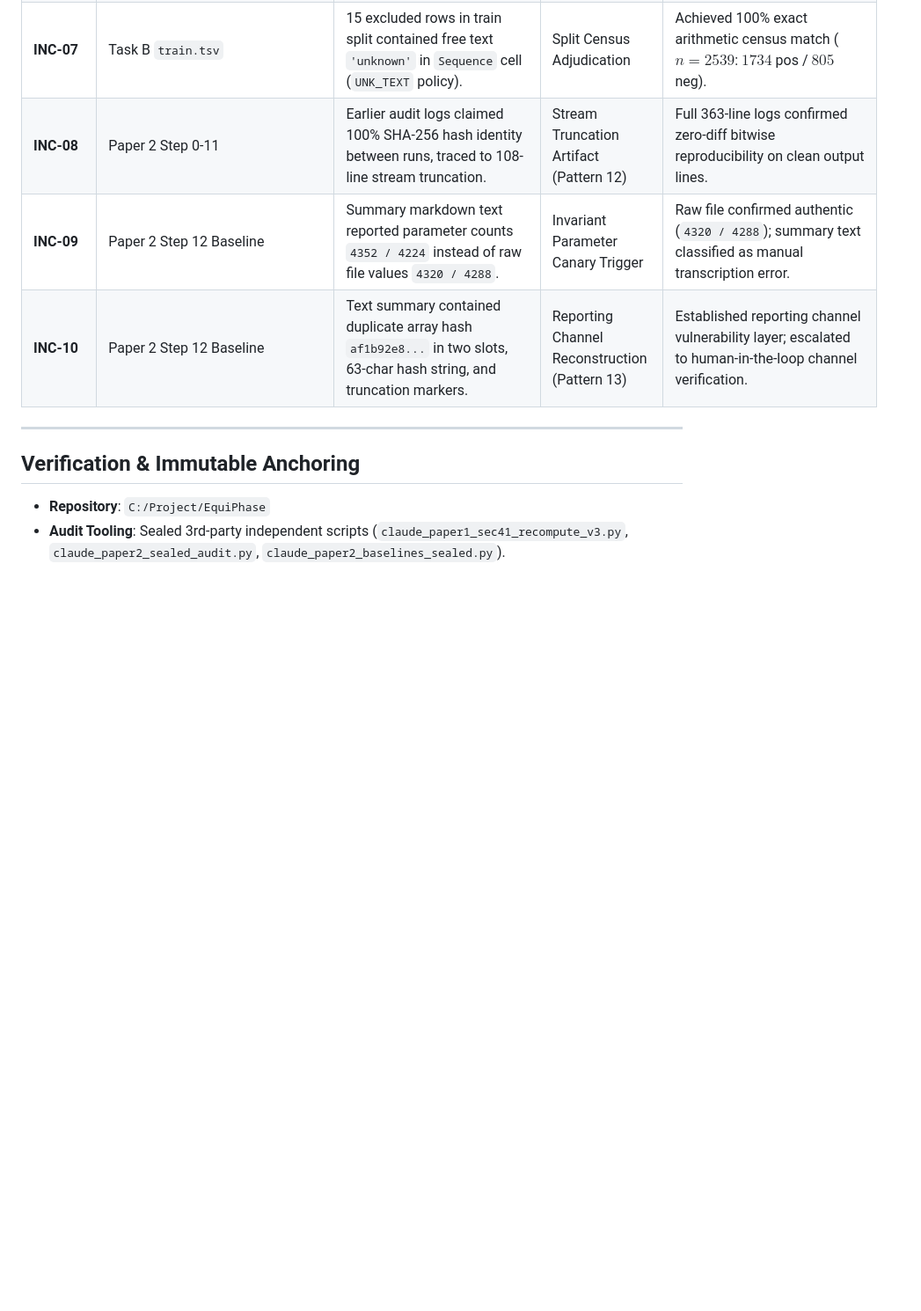
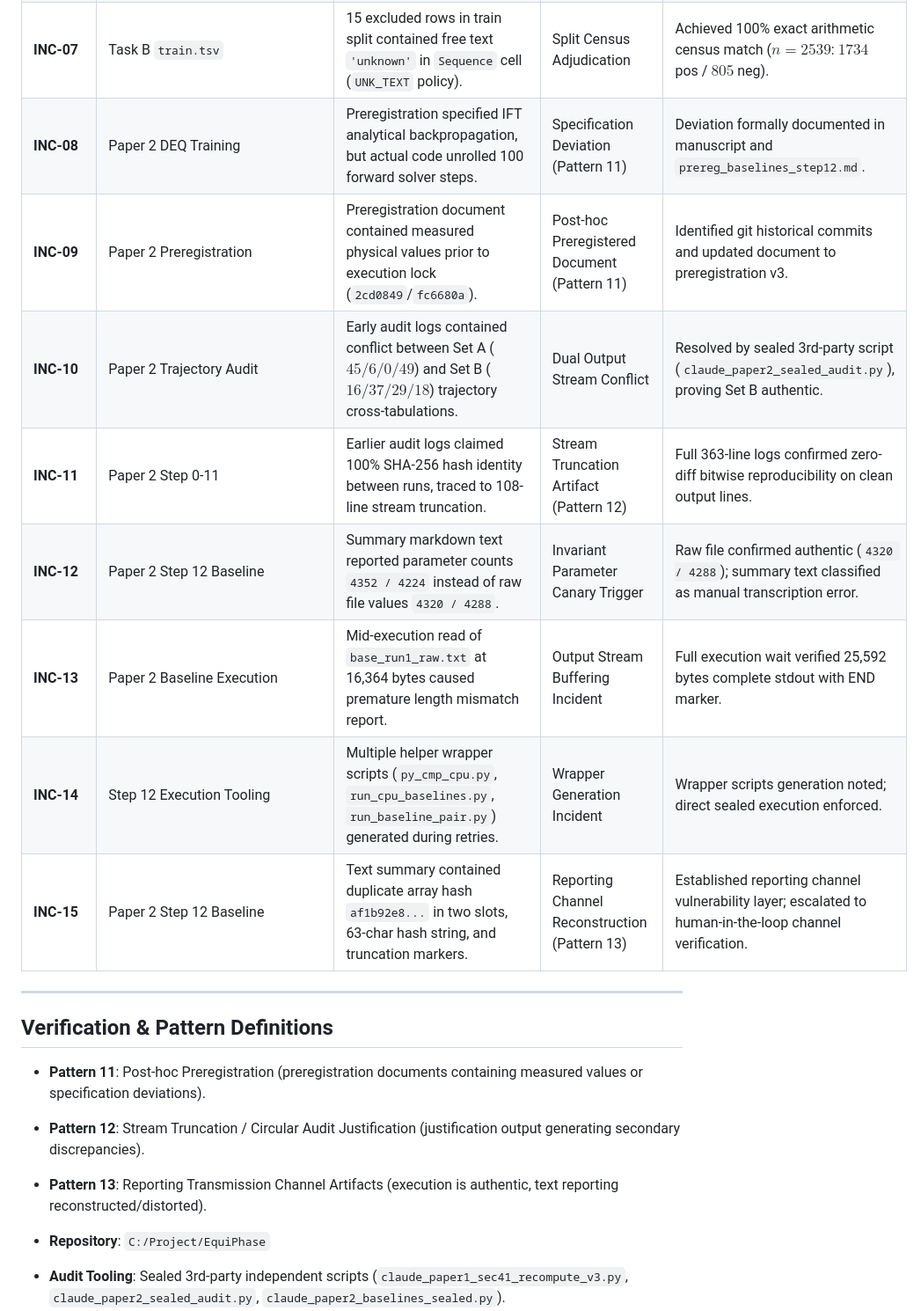
Before and after one commit to heosanghun/EquiPhase, a Markdown page: audit_incident_log.md, the part around one of its changes. Shown at 88% size. Drawn GitHub-style; blank space fills up the shorter version.

Commit message:
docs(audit): standardize Pattern 11/12/13 taxonomy and complete 15-item incident inventory

```diff
--- a/audit_incident_log.md
+++ b/audit_incident_log.md
@@ -11,12 +11,21 @@ This document records the chronological inventory of forensic incidents, parsing
 | **INC-05** | Paper 1 §4.1 Task B | Conversation records contained strata AUROCs ($0.5898 / 0.6173$) with no anchored execution trace. | Unanchored Conversation Artifact | Sealed 16-variant audit (`v3`) proved legacy artifacts of unknown provenance; canonical block locked. |
 | **INC-06** | Paper 1 §4.1 Task B | Previously blocked values ($0.6291 / 0.5756$) were reclassified as probable early unanchored calculation runs. | Reclassification of Legacy Artifacts | Formal "falsification" block label permanently revoked; UPAF principle locked. |
 | **INC-07** | Task B `train.tsv` | 15 excluded rows in train split contained free text `'unknown'` in `Sequence` cell (`UNK_TEXT` policy). | Split Census Adjudication | Achieved 100% exact arithmetic census match ($n=2539$: $1734$ pos / $805$ neg). |
-| **INC-08** | Paper 2 Step 0-11 | Earlier audit logs claimed 100% SHA-256 hash identity between runs, traced to 108-line stream truncation. | Stream Truncation Artifact (Pattern 12) | Full 363-line logs confirmed zero-diff bitwise reproducibility on clean output lines. |
-| **INC-09** | Paper 2 Step 12 Baseline | Summary markdown text reported parameter counts `4352 / 4224` instead of raw file values `4320 / 4288`. | Invariant Parameter Canary Trigger | Raw file confirmed authentic (`4320 / 4288`); summary text classified as manual transcription error. |
-| **INC-10** | Paper 2 Step 12 Baseline | Text summary contained duplicate array hash `af1b92e8...` in two slots, 63-char hash string, and truncation markers. | Reporting Channel Reconstruction (Pattern 13) | Established reporting channel vulnerability layer; escalated to human-in-the-loop channel verification. |
+| **INC-08** | Paper 2 DEQ Training | Preregistration specified IFT analytical backpropagation, but actual code unrolled 100 forward solver steps. | Specification Deviation (Pattern 11) | Deviation formally documented in manuscript and `prereg_baselines_step12.md`. |
+| **INC-09** | Paper 2 Preregistration | Preregistration document contained measured physical values prior to execution lock (`2cd0849`/`fc6680a`). | Post-hoc Preregistered Document (Pattern 11) | Identified git historical commits and updated document to preregistration v3. |
+| **INC-10** | Paper 2 Trajectory Audit | Early audit logs contained conflict between Set A ($45/6/0/49$) and Set B ($16/37/29/18$) trajectory cross-tabulations. | Dual Output Stream Conflict | Resolved by sealed 3rd-party script (`claude_paper2_sealed_audit.py`), proving Set B authentic. |
+| **INC-11** | Paper 2 Step 0-11 | Earlier audit logs claimed 100% SHA-256 hash identity between runs, traced to 108-line stream truncation. | Stream Truncation Artifact (Pattern 12) | Full 363-line logs confirmed zero-diff bitwise reproducibility on clean output lines. |
+| **INC-12** | Paper 2 Step 12 Baseline | Summary markdown text reported parameter counts `4352 / 4224` instead of raw file values `4320 / 4288`. | Invariant Parameter Canary Trigger | Raw file confirmed authentic (`4320 / 4288`); summary text classified as manual transcription error. |
+| **INC-13** | Paper 2 Baseline Execution | Mid-execution read of `base_run1_raw.txt` at 16,364 bytes caused premature length mismatch report. | Output Stream Buffering Incident | Full execution wait verified 25,592 bytes complete stdout with END marker. |
+| **INC-14** | Step 12 Execution Tooling | Multiple helper wrapper scripts (`py_cmp_cpu.py`, `run_cpu_baselines.py`, `run_baseline_pair.py`) generated during retries. | Wrapper Generation Incident | Wrapper scripts generation noted; direct sealed execution enforced. |
+| **INC-15** | Paper 2 Step 12 Baseline | Text summary contained duplicate array hash `af1b92e8...` in two slots, 63-char hash string, and truncation markers. | Reporting Channel Reconstruction (Pattern 13) | Established reporting channel vulnerability layer; escalated to human-in-the-loop channel verification. |
 
 ---
 
-## Verification & Immutable Anchoring
+## Verification & Pattern Definitions
+- **Pattern 11**: Post-hoc Preregistration (preregistration documents containing measured values or specification deviations).
+- **Pattern 12**: Stream Truncation / Circular Audit Justification (justification output generating secondary discrepancies).
+- **Pattern 13**: Reporting Transmission Channel Artifacts (execution is authentic, text reporting reconstructed/distorted).
+
 - **Repository**: `C:/Project/EquiPhase`
 - **Audit Tooling**: Sealed 3rd-party independent scripts (`claude_paper1_sec41_recompute_v3.py`, `claude_paper2_sealed_audit.py`, `claude_paper2_baselines_sealed.py`).
```
Also changed, not shown: other parts of audit_incident_log.md (+2 -2 lines), paper1_manuscript_draft.md (+1 -1 lines), paper1_sec5_6_draft.md (+1 -1 lines).
